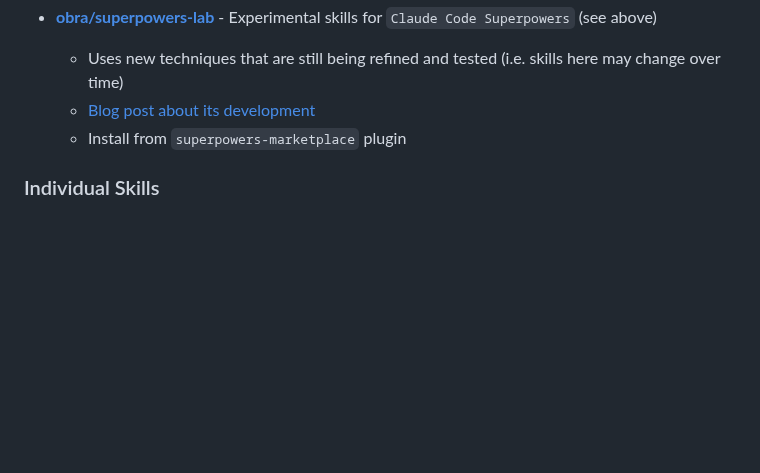
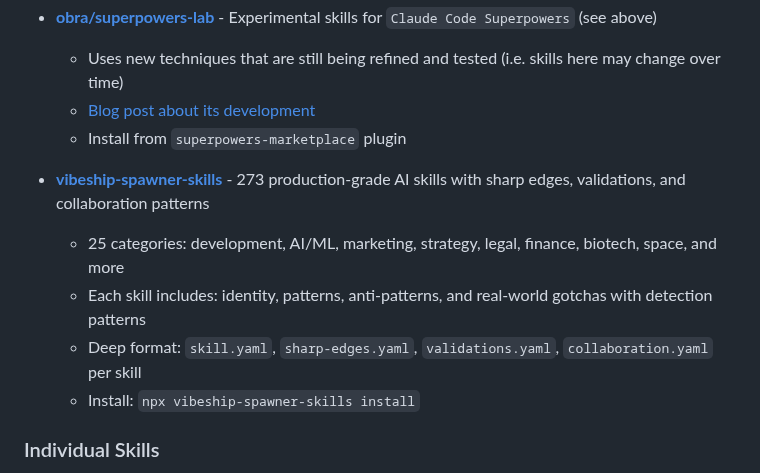
Before and after one commit to travisvn/awesome-claude-skills, a Markdown page: README.md, the part around the change. GitHub-like rendering; blank space fills up the shorter version.

Commit message:
Add vibeship-spawner-skills: 273 production-grade AI skills
Adding vibeship-spawner-skills to the Collections & Libraries section.

Features:
- 273 skills across 25 categories (development, AI/ML, marketing, strategy, legal, finance, biotech, space, etc.)
- Deep format with structured YAML files (skill.yaml, sharp-edges.yaml, validations.yaml, collaboration.yaml)
- Real-world gotchas with detection patterns
- Collaboration handoffs between skills

Install: `npx vibeship-spawner-skills install`
Repository: https://github.com/vibeforge1111/vibeship-spawner-skills

```diff
--- a/README.md
+++ b/README.md
@@ -108,6 +108,12 @@ Skills for working with complex file formats:
   - Uses new techniques that are still being refined and tested (i.e. skills here may change over time)
   - [Blog post about its development](https://blog.fsck.com/2025/10/23/naming-claude-plugins/)
   - Install from `superpowers-marketplace` plugin
+
+- **[vibeship-spawner-skills](https://github.com/vibeforge1111/vibeship-spawner-skills)** - 273 production-grade AI skills with sharp edges, validations, and collaboration patterns
+  - 25 categories: development, AI/ML, marketing, strategy, legal, finance, biotech, space, and more
+  - Each skill includes: identity, patterns, anti-patterns, and real-world gotchas with detection patterns
+  - Deep format: `skill.yaml`, `sharp-edges.yaml`, `validations.yaml`, `collaboration.yaml` per skill
+  - Install: `npx vibeship-spawner-skills install`
 
 
 ### Individual Skills
```
